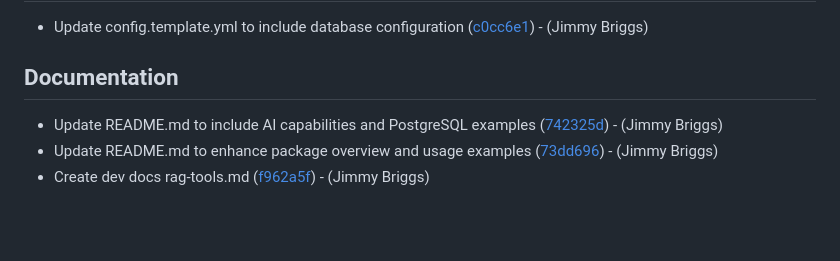
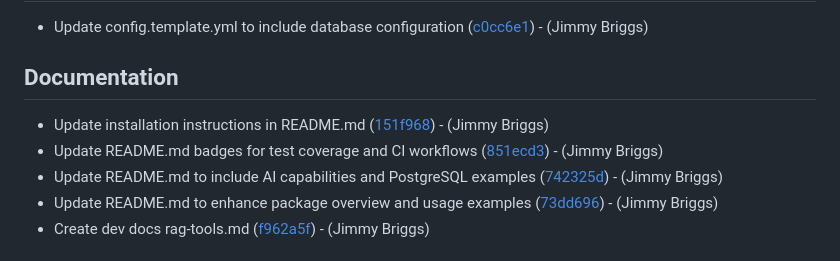
Before and after one commit to noclocks/noclocksai, a Markdown page: CHANGELOG.md, the part around the change. Rendered like a GitHub page; blank space fills up the shorter version.

Commit message:
[chore]: update changelog

```diff
--- a/CHANGELOG.md
+++ b/CHANGELOG.md
@@ -16,6 +16,8 @@
 
 ## Documentation
 
+- Update installation instructions in README.md ([151f968](https://github.com/noclocks/noclocksai/commit/151f96876724ab33c5818836428134673e6fa37f))  - (Jimmy Briggs)
+- Update README.md badges for test coverage and CI workflows ([851ecd3](https://github.com/noclocks/noclocksai/commit/851ecd3fdd73b534ee2e1e338aeba4f5fa5616d0))  - (Jimmy Briggs)
 - Update README.md to include AI capabilities and PostgreSQL examples ([742325d](https://github.com/noclocks/noclocksai/commit/742325df99c02ecea1ccb849d1fef525fe147b65))  - (Jimmy Briggs)
 - Update README.md to enhance package overview and usage examples ([73dd696](https://github.com/noclocks/noclocksai/commit/73dd6966f69870497f19d63193aaafe70f8191d7))  - (Jimmy Briggs)
 - Create dev docs rag-tools.md ([f962a5f](https://github.com/noclocks/noclocksai/commit/f962a5f7d0b3c0e290b8cf6e48e61b1b9d0dfd50))  - (Jimmy Briggs)
```
